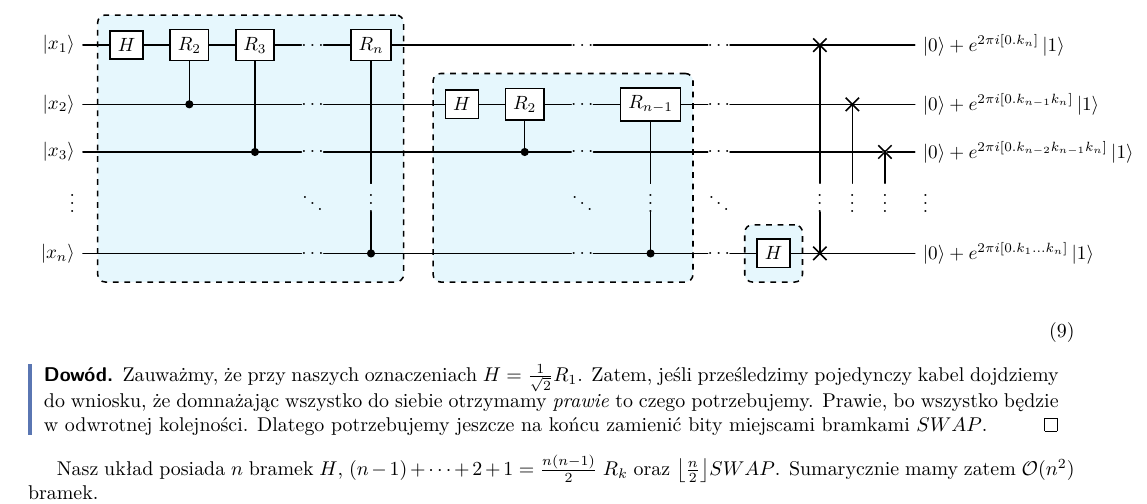
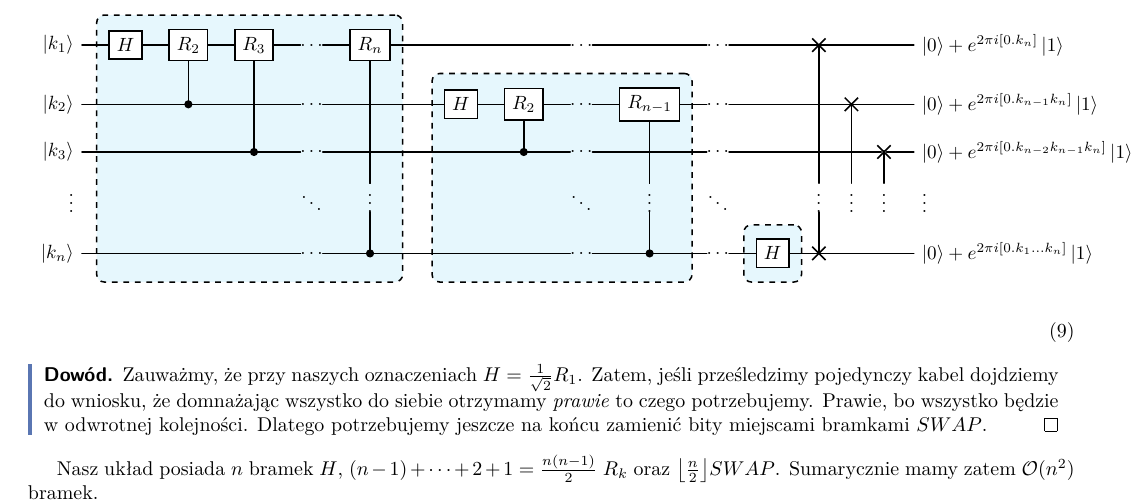
Before and after one commit to Jacolek320/ITQA-notes, a LaTeX document (kwanty.tex): part of page 12 of 23, cut so that both start at the same text. The pictures show the PDF file kwanty.pdf that the author committed with the source.

Commit message:
Made QFT diagram better

```diff
--- a/kwanty.tex
+++ b/kwanty.tex
@@ -1309,15 +1309,15 @@ Wtedy nasz układ prezentuje się następująco (na wyjściach dla czytelności
 \begin{tikzpicture}
 \node[scale=0.96]{
 \begin{quantikz}
-\lstick{$\ket{x_1}$} & \gate{H}
+\lstick{$\ket{k_1}$} & \gate{H}
 \gategroup[5,steps=5,style={dashed,rounded corners,fill=cyan!10,inner xsep=3pt},background,label style={label position=below,anchor=north,yshift=-0.4cm}]{{}}
 & \gate{R_2} & \gate{R_3} & \ldots & \gate{R_n} & & & & \ldots & & \ldots & & \swap{2} & & & \rstick{$\ket{0} + e^{2\pi i[0.k_n]}\ket{1}$} \\
-\lstick{$\ket{x_2}$} & & \control{1} \wire[u]{q} &  \wire[u]{q}\wire[d]{q} & \ldots & \wire[u]{q}\wire[d]{q} & & \gate{H}
+\lstick{$\ket{k_2}$} & & \control{1} \wire[u]{q} &  \wire[u]{q}\wire[d]{q} & \ldots & \wire[u]{q}\wire[d]{q} & & \gate{H}
 \gategroup[4,steps=4,style={dashed,rounded corners,fill=cyan!10,inner xsep=3pt},background,label style={label position=below,anchor=north,yshift=-0.4cm}]{{}}
 & \gate{R_2} & \ldots & \gate{R_{n-1}} & \ldots & & & \swap{1} & & \rstick{$\ket{0} + e^{2\pi i[0.k_{n-1}k_n]}\ket{1}$}  \\
-\lstick{$\ket{x_3}$} & & & \control{1} & \ldots & \wire[u]{q}\wire[d]{q} & & & \control{1}\wire[u]{q} & \ldots & \wire[u]{q}\wire[d]{q} & \ldots & & & & \swap{0} & \rstick{$\ket{0} + e^{2\pi i[0.k_{n-2}k_{n-1}k_n]}\ket{1}$} \\
+\lstick{$\ket{k_3}$} & & & \control{1} & \ldots & \wire[u]{q}\wire[d]{q} & & & \control{1}\wire[u]{q} & \ldots & \wire[u]{q}\wire[d]{q} & \ldots & & & & \swap{0} & \rstick{$\ket{0} + e^{2\pi i[0.k_{n-2}k_{n-1}k_n]}\ket{1}$} \\
 \lstick{\vdots} &\setwiretype{n} & & & \ddots & \push{\vdots}\wire[u]{q}\wire[d]{q} & & & & \ddots & \push{\vdots}\wire[u]{q}\wire[d]{q} & \ddots & & \push{\vdots}\wire[u]{q}\wire[d]{q} & \push{\vdots}\wire[u]{q} & \push{\vdots}\wire[u]{q}  & \rstick{\vdots} \\
-\lstick{$\ket{x_n}$} & & & & \ldots & \control{1}\wire[u]{q} & & & & \ldots & \control{1} & \ldots & \gate{H}
+\lstick{$\ket{k_n}$} & & & & \ldots & \control{1}\wire[u]{q} & & & & \ldots & \control{1} & \ldots & \gate{H}
 \gategroup[1,steps=1,style={dashed,rounded corners,fill=cyan!10,inner xsep=3pt},background,label style={label position=below,anchor=north,yshift=-0.4cm}]{{}}
 & \targX{} & & & \rstick{$\ket{0} + e^{2\pi i[0.k_1\ldots k_n]}\ket{1}$}
     \end{quantikz}
```
Also changed, not shown: kwanty.pdf.
